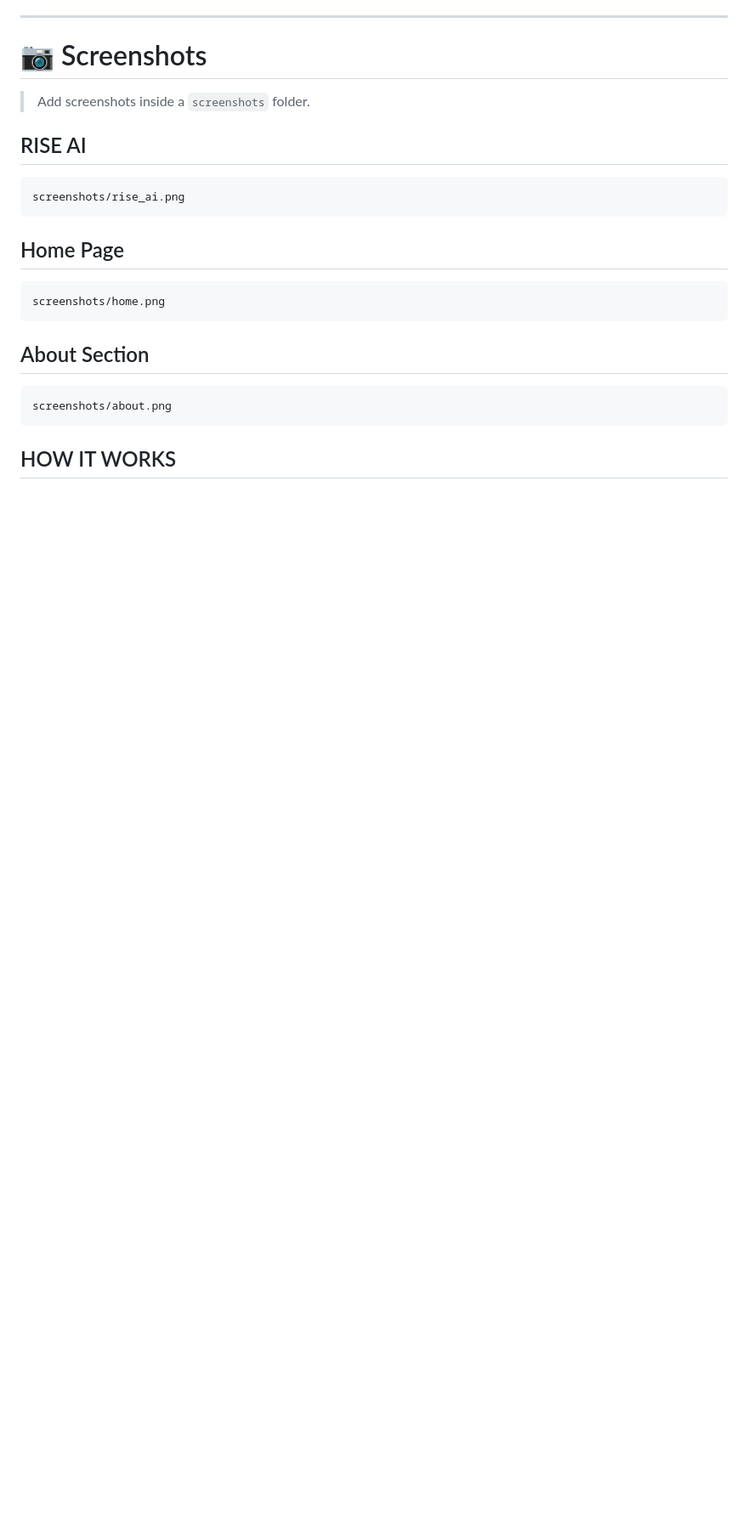
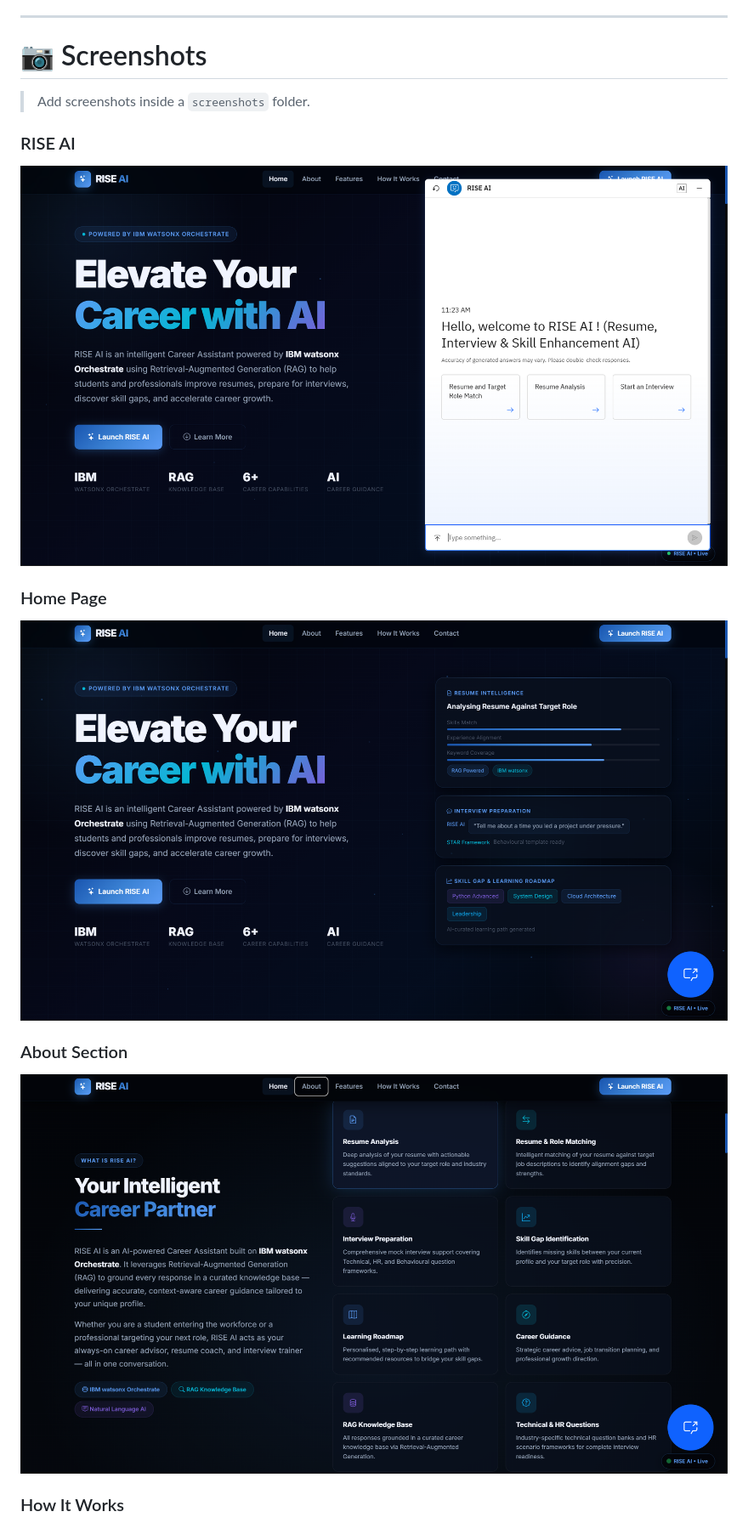
Before and after one commit to Abhinav00010/RISE-AI, a Markdown page: README.md, the part around one of its changes. Shown at 85% size. Drawn GitHub-style; blank space fills up the shorter version.

````diff
--- a/README.md
+++ b/README.md
@@ -35,23 +35,17 @@ The project was developed as part of the **IBM SkillsBuild Internship** using **
 
 > Add screenshots inside a `screenshots` folder.
 
-## RISE AI
+### RISE AI
 
-```
-screenshots/rise_ai.png
-```
+![RISE AI](screenshots/rise_ai.png)
 
-## Home Page
+### Home Page
 
-```
-screenshots/home.png
-```
+![Home Page](screenshots/home.png)
 
-## About Section
+### About Section
 
-```
-screenshots/about.png
-```
+![About Section](screenshots/about.png)
 
-## HOW IT WORKS
+### How It Works
 
````
Also changed, not shown: other parts of README.md (+3 -7 lines).
